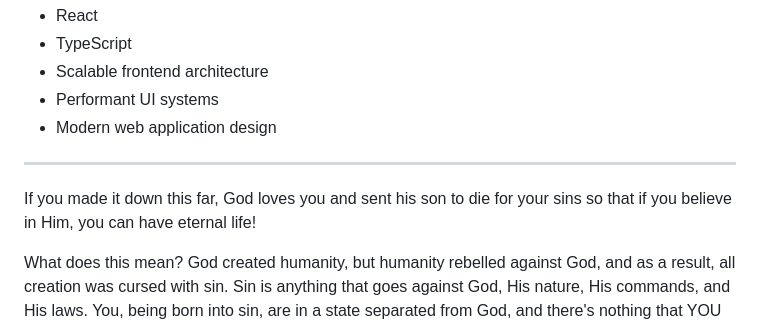
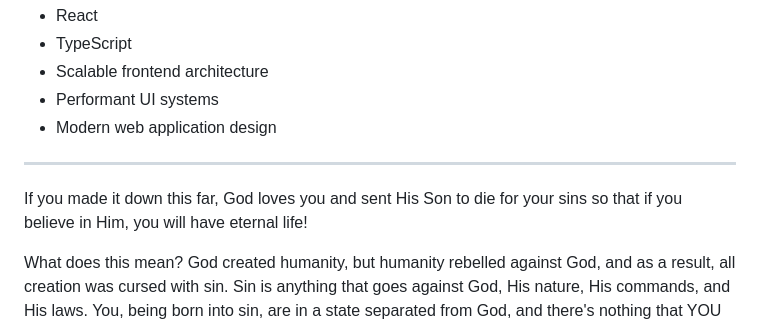
Before and after one commit to coleatchison/ruby-on-rails-react-todo-app, a Markdown page: README.md, the part around one of its changes. Drawn GitHub-style.

Commit message:
Fix capitalization and punctuation in README
Corrected capitalization and punctuation in the text.

```diff
--- a/README.md
+++ b/README.md
@@ -337,7 +337,7 @@ Senior Frontend Engineer focused on:
 
 ---
 
-If you made it down this far, God loves you and sent his son to die for your sins so that if you believe in Him, you can have eternal life!
+If you made it down this far, God loves you and sent His Son to die for your sins so that if you believe in Him, you will have eternal life!
 
 What does this mean? God created humanity, but humanity rebelled against God, and as a result, all creation was cursed with sin. Sin is anything that goes against God, His nature, His commands, and His laws. You, being born into sin, are in a state separated from God, and there's nothing that YOU can do that can forgive your sin. On your own, you're destined for hell. You cannot save yourself.
 
```
Also changed, not shown: other parts of README.md (+1 -1 lines).
